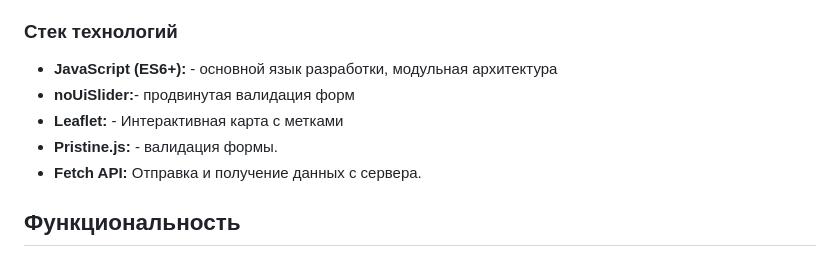
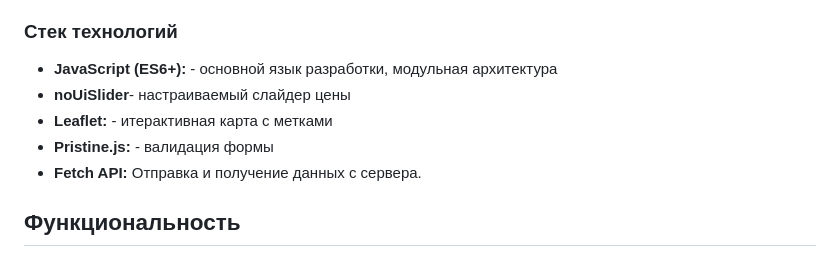
Before and after one commit to ToryaToria/1788421-keksobooking-1, a Markdown page: Readme.md, the part around the change. Rendered like a GitHub page.

Commit message:
изменения в readme

```diff
--- a/Readme.md
+++ b/Readme.md
@@ -26,9 +26,9 @@
 ### Стек технологий
 
 - **JavaScript (ES6+):** - основной язык разработки, модульная архитектура
-- **noUiSlider:**- продвинутая валидация форм
-- **Leaflet:** - Интерактивная карта с метками
-- **Pristine.js:** - валидация формы.
+- **noUiSlider**- настраиваемый слайдер цены
+- **Leaflet:** - итерактивная карта с метками
+- **Pristine.js:** - валидация формы
 - **Fetch API:** Отправка и получение данных с сервера.
 
 ## Функциональность
```
